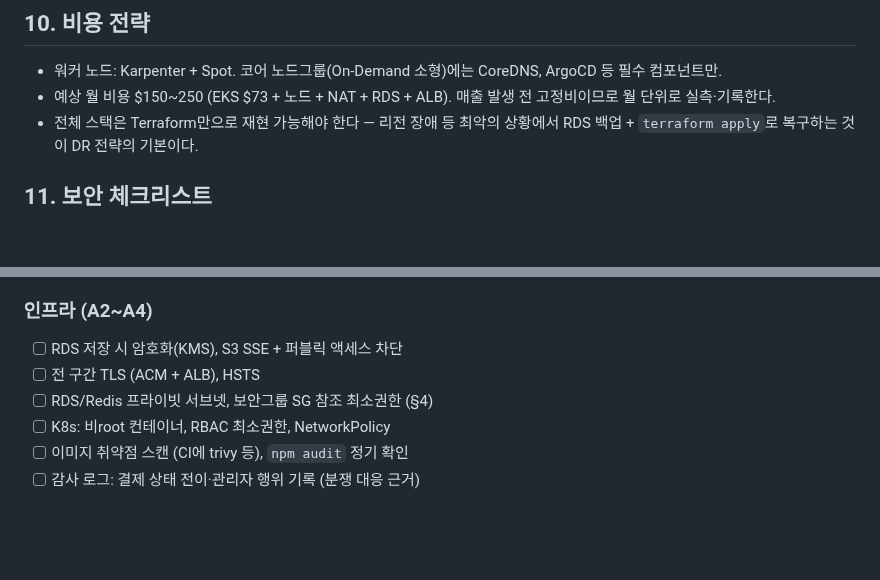
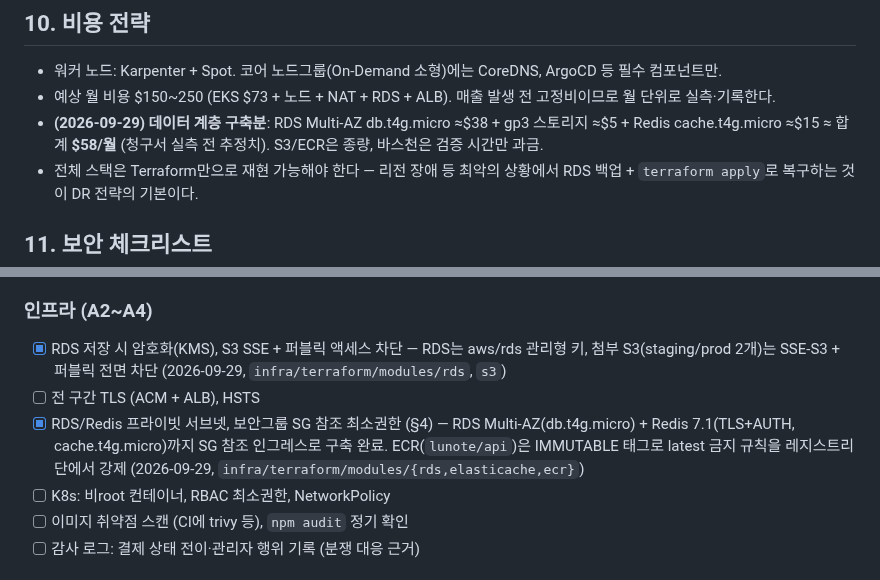
Before and after one commit to So1ky/LUNOTE, a Markdown page: docs/ARCHITECTURE.md, 2 parts joined by grey strips. GitHub-like rendering; blank space fills up the shorter version.

Commit message:
docs(architecture): mark data layer as provisioned
RDS Multi-AZ·Redis(TLS+AUTH)·첨부 S3 2개·ECR 구축 완료, 신규 비용 기록 (#89)

Co-Authored-By: Claude Fable 5 <noreply@anthropic.com>

```diff
--- a/docs/ARCHITECTURE.md
+++ b/docs/ARCHITECTURE.md
@@ -175,6 +175,8 @@ git push → Jenkins (동적 에이전트 Pod: lint/test/build → ECR push)
 
 - 워커 노드: Karpenter + Spot. 코어 노드그룹(On-Demand 소형)에는 CoreDNS, ArgoCD 등 필수 컴포넌트만.
 - 예상 월 비용 $150~250 (EKS $73 + 노드 + NAT + RDS + ALB). 매출 발생 전 고정비이므로 월 단위로 실측·기록한다.
+- **(2026-09-29) 데이터 계층 구축분**: RDS Multi-AZ db.t4g.micro ≈$38 + gp3 스토리지 ≈$5 +
+  Redis cache.t4g.micro ≈$15 ≈ 합계 **$58/월** (청구서 실측 전 추정치). S3/ECR은 종량, 바스천은 검증 시간만 과금.
 - 전체 스택은 Terraform만으로 재현 가능해야 한다 — 리전 장애 등 최악의 상황에서 RDS 백업 + `terraform apply`로 복구하는 것이 DR 전략의 기본이다.
 
 ## 11. 보안 체크리스트
@@ -209,9 +211,12 @@ git push → Jenkins (동적 에이전트 Pod: lint/test/build → ECR push)
 
 ### 인프라 (A2~A4)
 
-- [ ] RDS 저장 시 암호화(KMS), S3 SSE + 퍼블릭 액세스 차단
+- [x] RDS 저장 시 암호화(KMS), S3 SSE + 퍼블릭 액세스 차단 — RDS는 aws/rds 관리형 키,
+      첨부 S3(staging/prod 2개)는 SSE-S3 + 퍼블릭 전면 차단 (2026-09-29, `infra/terraform/modules/rds`, `s3`)
 - [ ] 전 구간 TLS (ACM + ALB), HSTS
-- [ ] RDS/Redis 프라이빗 서브넷, 보안그룹 SG 참조 최소권한 (§4)
+- [x] RDS/Redis 프라이빗 서브넷, 보안그룹 SG 참조 최소권한 (§4) — RDS Multi-AZ(db.t4g.micro) +
+      Redis 7.1(TLS+AUTH, cache.t4g.micro)까지 SG 참조 인그레스로 구축 완료. ECR(`lunote/api`)은
+      IMMUTABLE 태그로 latest 금지 규칙을 레지스트리 단에서 강제 (2026-09-29, `infra/terraform/modules/{rds,elasticache,ecr}`)
 - [ ] K8s: 비root 컨테이너, RBAC 최소권한, NetworkPolicy
 - [ ] 이미지 취약점 스캔 (CI에 trivy 등), `npm audit` 정기 확인
 - [ ] 감사 로그: 결제 상태 전이·관리자 행위 기록 (분쟁 대응 근거)
```
